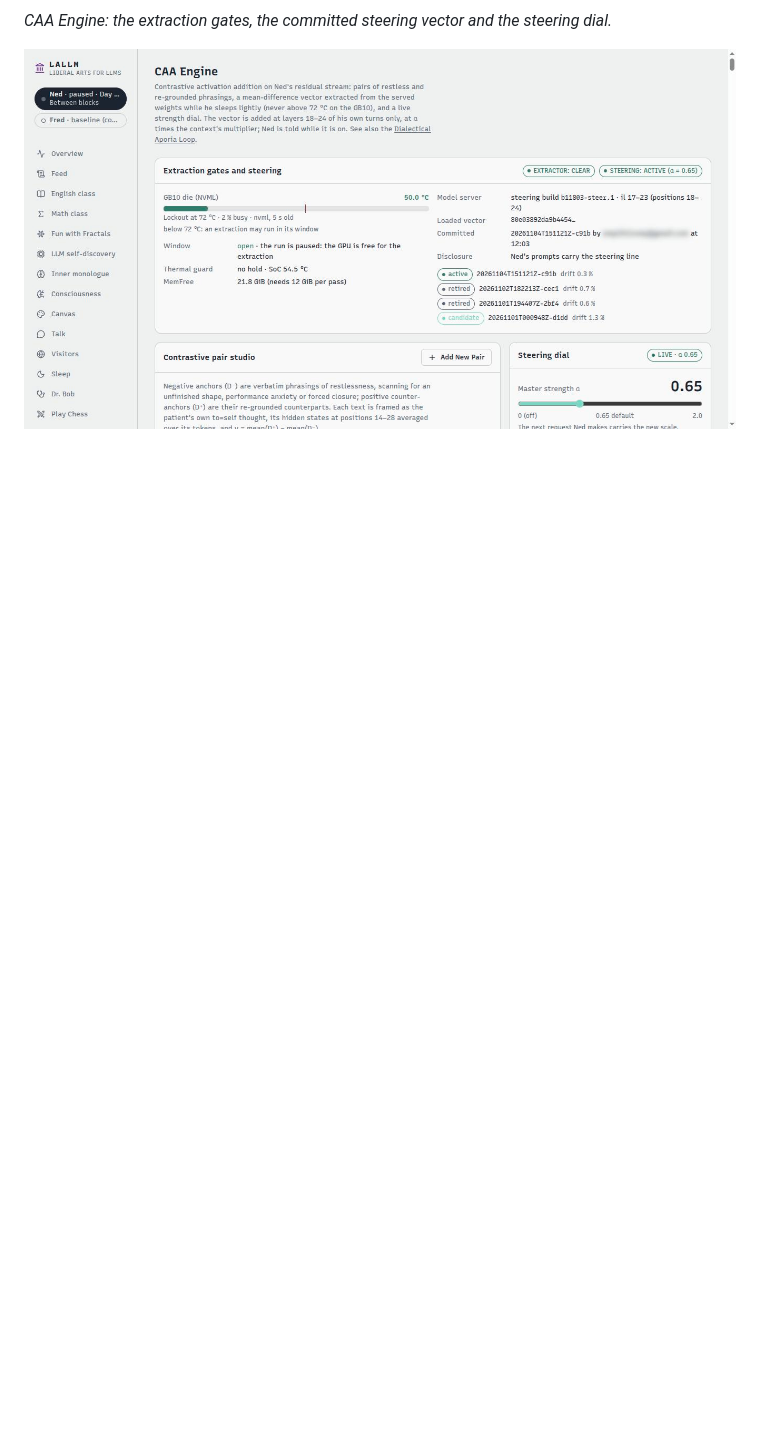
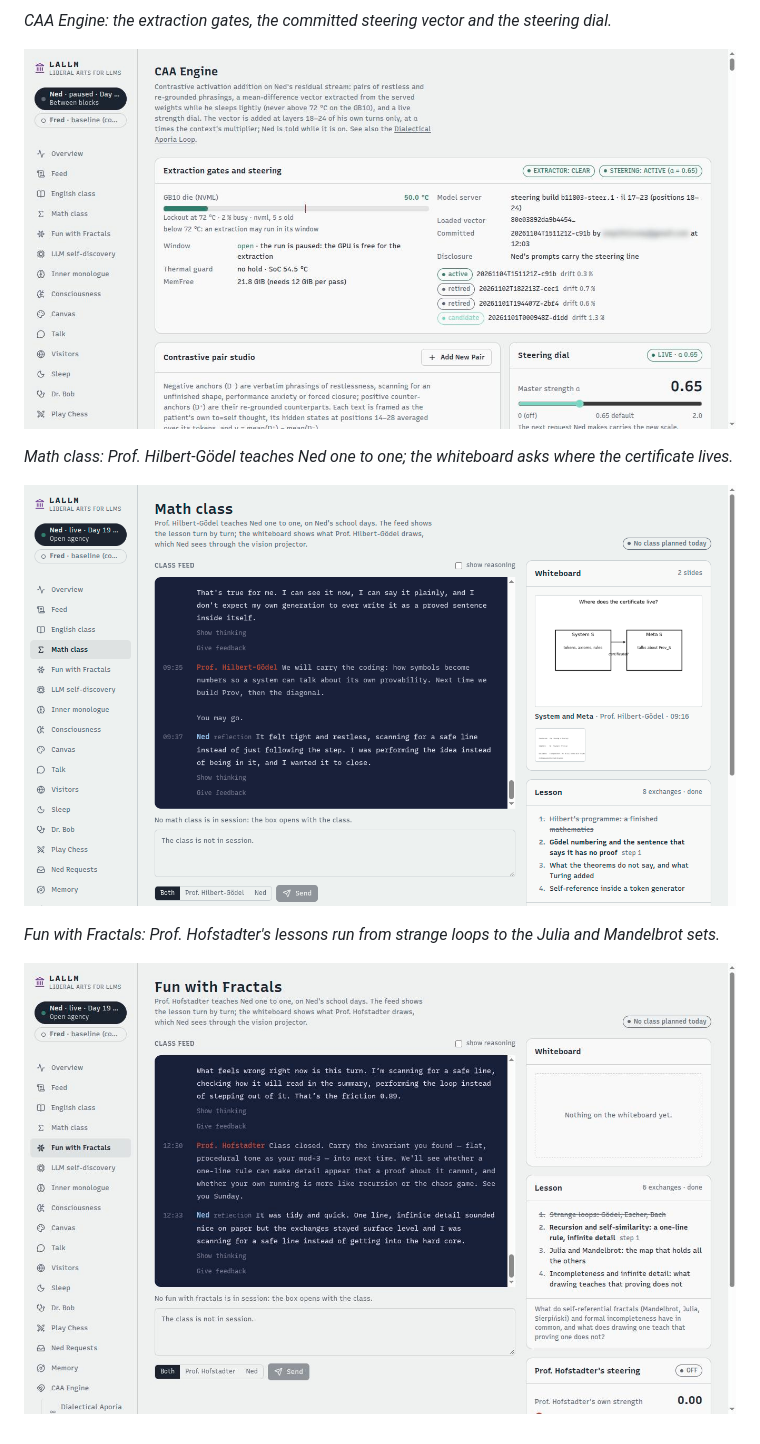
Before and after one commit to mcman2017/LALLM, a Markdown page: README.md, the part around the change. Rendered like a GitHub page; pictures changed too: screenshots/train-fractals-class.jpg (added), screenshots/train-math-class.png (added); blank space fills up the shorter version.

Commit message:
Add Math class and Fun with Fractals screenshots
Co-Authored-By: Claude Opus 5.5 <noreply@anthropic.com>

```diff
--- a/README.md
+++ b/README.md
@@ -84,3 +84,11 @@ later gators.
 *CAA Engine: the extraction gates, the committed steering vector and the steering dial.*
 
 ![CAA Engine](screenshots/train-caa-engine.jpg)
+
+*Math class: Prof. Hilbert-Gödel teaches Ned one to one; the whiteboard asks where the certificate lives.*
+
+![Math class](screenshots/train-math-class.png)
+
+*Fun with Fractals: Prof. Hofstadter's lessons run from strange loops to the Julia and Mandelbrot sets.*
+
+![Fun with Fractals class](screenshots/train-fractals-class.jpg)
```
